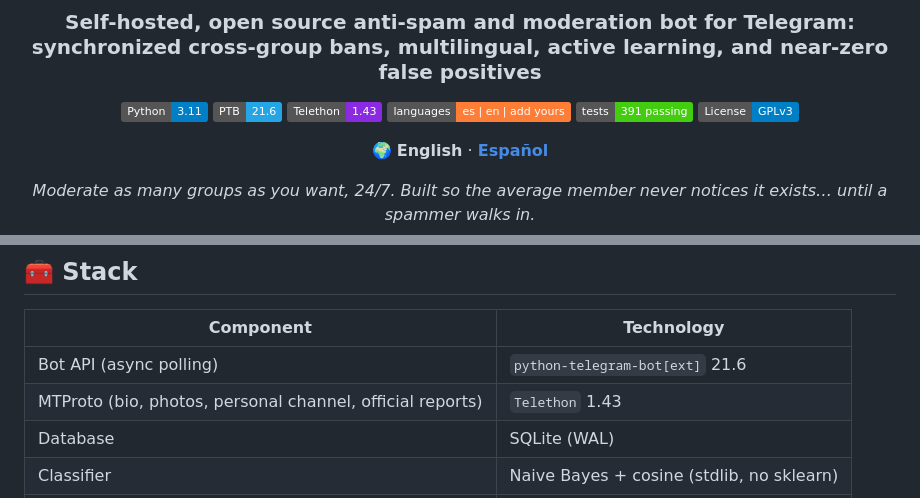
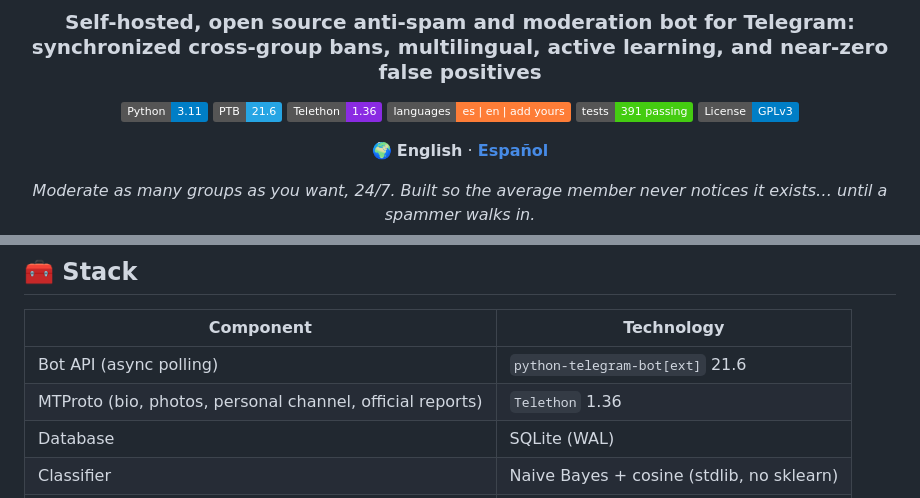
Before and after one commit to yonaesp/CazaSpamBot-Telegram, a Markdown page: README.md, 2 parts joined by grey strips. Drawn GitHub-style; badges without logos.

```diff
--- a/README.md
+++ b/README.md
@@ -6,7 +6,7 @@
 
 [![Python](https://img.shields.io/badge/Python-3.11-blue?logo=python&logoColor=white)](https://www.python.org/)
 [![python-telegram-bot](https://img.shields.io/badge/PTB-21.6-26A5E4?logo=telegram&logoColor=white)](https://python-telegram-bot.org/)
-[![Telethon](https://img.shields.io/badge/Telethon-1.43-blueviolet)](https://docs.telethon.dev/)
+[![Telethon](https://img.shields.io/badge/Telethon-1.36-blueviolet)](https://docs.telethon.dev/)
 [![Languages](https://img.shields.io/badge/languages-es%20%7C%20en%20%7C%20add%20yours-orange)](src/locales/README.md)
 [![Tests](https://img.shields.io/badge/tests-391%20passing-success)](#-tests)
 [![License: GPL v3](https://img.shields.io/badge/License-GPLv3-blue.svg)](LICENSE)
@@ -161,7 +161,7 @@ Each folder has its own `README.md` explaining the format.
 | Component | Technology |
 |---|---|
 | Bot API (async polling) | `python-telegram-bot[ext]` 21.6 |
-| MTProto (bio, photos, personal channel, official reports) | `Telethon` 1.43 |
+| MTProto (bio, photos, personal channel, official reports) | `Telethon` 1.36 |
 | Database | SQLite (WAL) |
 | Classifier | Naive Bayes + cosine (stdlib, no sklearn) |
 | Homoglyphs | `confusable-homoglyphs` (UTS#39) |
```
Also changed, not shown: CLAUDE.md (+1 -1 lines), README.es.md (+1 -1 lines).
